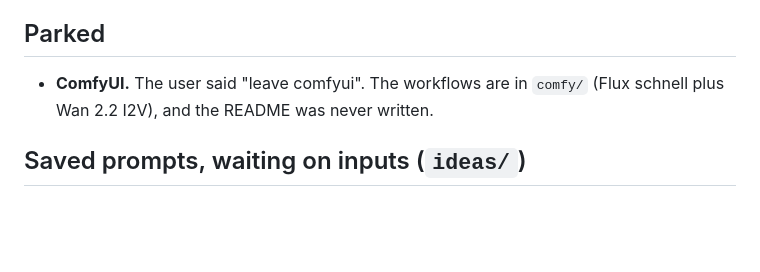
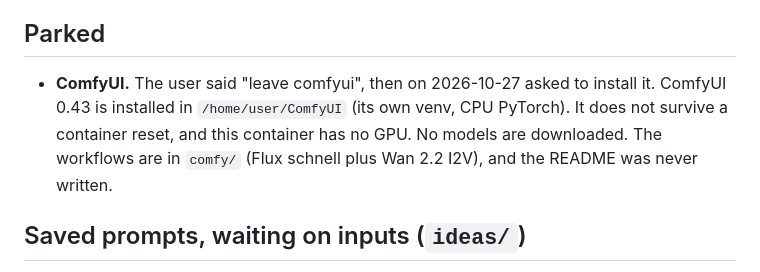
Before and after one commit to x97n545d74-cmd/super-duper-palm-tree, a Markdown page: avron-reels/MEMORY.md, the part around the change. GitHub-like rendering; blank space fills up the shorter version.

Commit message:
MEMORY: ComfyUI installed (CPU only, no models)
Co-Authored-By: Claude Opus 5.5 <noreply@anthropic.com>
Claude-Session: https://claude.ai/code/session_01Ns1uU5YYkRrDBiXMQqhYEs

```diff
--- a/avron-reels/MEMORY.md
+++ b/avron-reels/MEMORY.md
@@ -93,7 +93,7 @@ Tool workflow: Agent Reach for research (read-only), the no-ai-slop skill on eve
 - The user wants Finance with Sharan-style content with fresh scripts.
 
 ## Parked
-- **ComfyUI.** The user said "leave comfyui". The workflows are in `comfy/` (Flux schnell plus Wan 2.2 I2V), and the README was never written.
+- **ComfyUI.** The user said "leave comfyui", then on 2026-10-27 asked to install it. ComfyUI 0.43 is installed in `/home/user/ComfyUI` (its own venv, CPU PyTorch). It does not survive a container reset, and this container has no GPU. No models are downloaded. The workflows are in `comfy/` (Flux schnell plus Wan 2.2 I2V), and the README was never written.
 
 ## Saved prompts, waiting on inputs (`ideas/`)
 1. `2026-10-ultracode-x-post`: a Claude Code terminal → ultracode effort → Claude-icon film-set animation. Needs the user's two reference videos.
```
